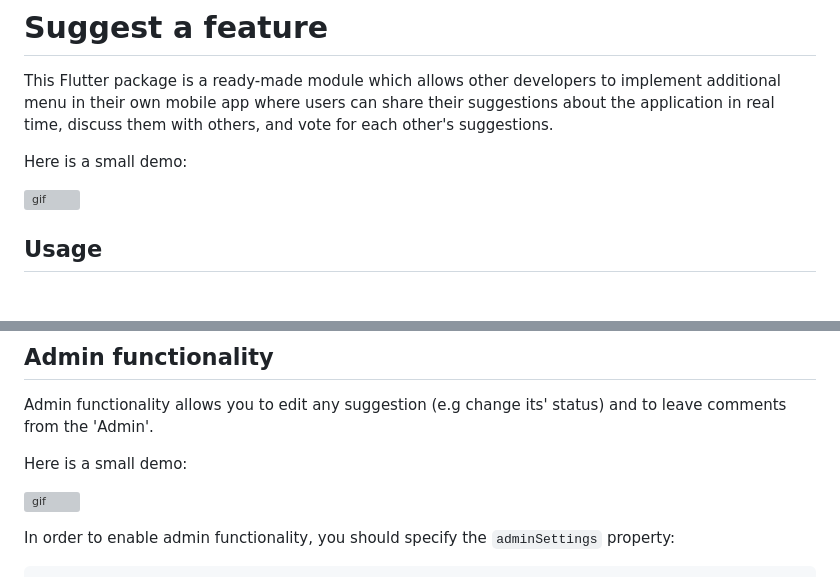
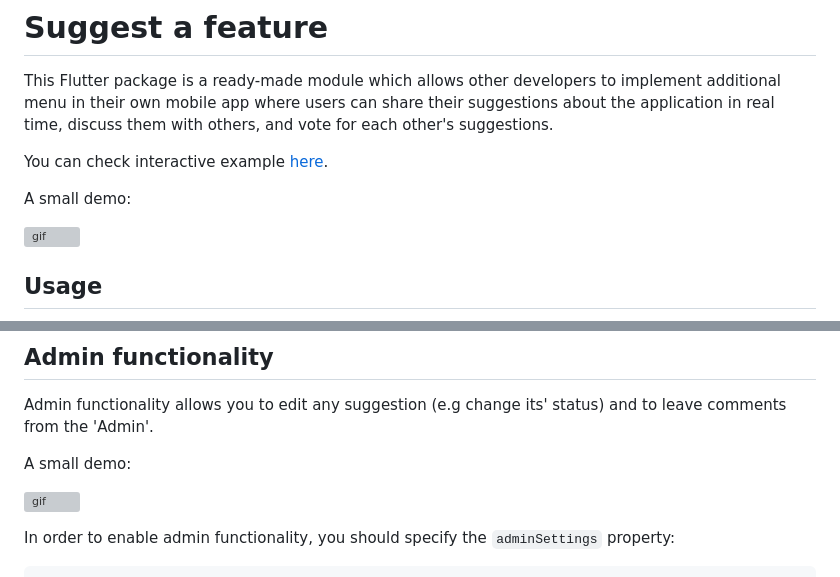
Before and after one commit to flutterwtf/Suggest-a-Feature, a Markdown page: README.md, 2 parts joined by grey strips. Drawn GitHub-style; blank space fills up the shorter version; grey boxes are pictures that could not be loaded.

Commit message:
ci-cd-and-improvements/fix README.md

```diff
--- a/README.md
+++ b/README.md
@@ -4,7 +4,9 @@ This Flutter package is a ready-made module which allows other developers to imp
 menu in their own mobile app where users can share their suggestions about the application in real
 time, discuss them with others, and vote for each other's suggestions.
 
-Here is a small demo:
+You can check interactive example [here](https://what-the-flutter.github.io/Suggest-a-Feature/#/).
+
+A small demo:
 
 ![gif](https://raw.githubusercontent.com/What-the-Flutter/Suggest-a-Feature/master/example/assets/suggest_a_feature.gif)
 
@@ -48,7 +50,7 @@ You can also either use our standard theme or create your own:
 
 Admin functionality allows you to edit any suggestion (e.g change its' status) and to leave comments from the 'Admin'.
 
-Here is a small demo:
+A small demo:
 
 ![gif](https://raw.githubusercontent.com/What-the-Flutter/Suggest-a-Feature/master/example/assets/suggest_a_feature_admin.gif)
 
```
